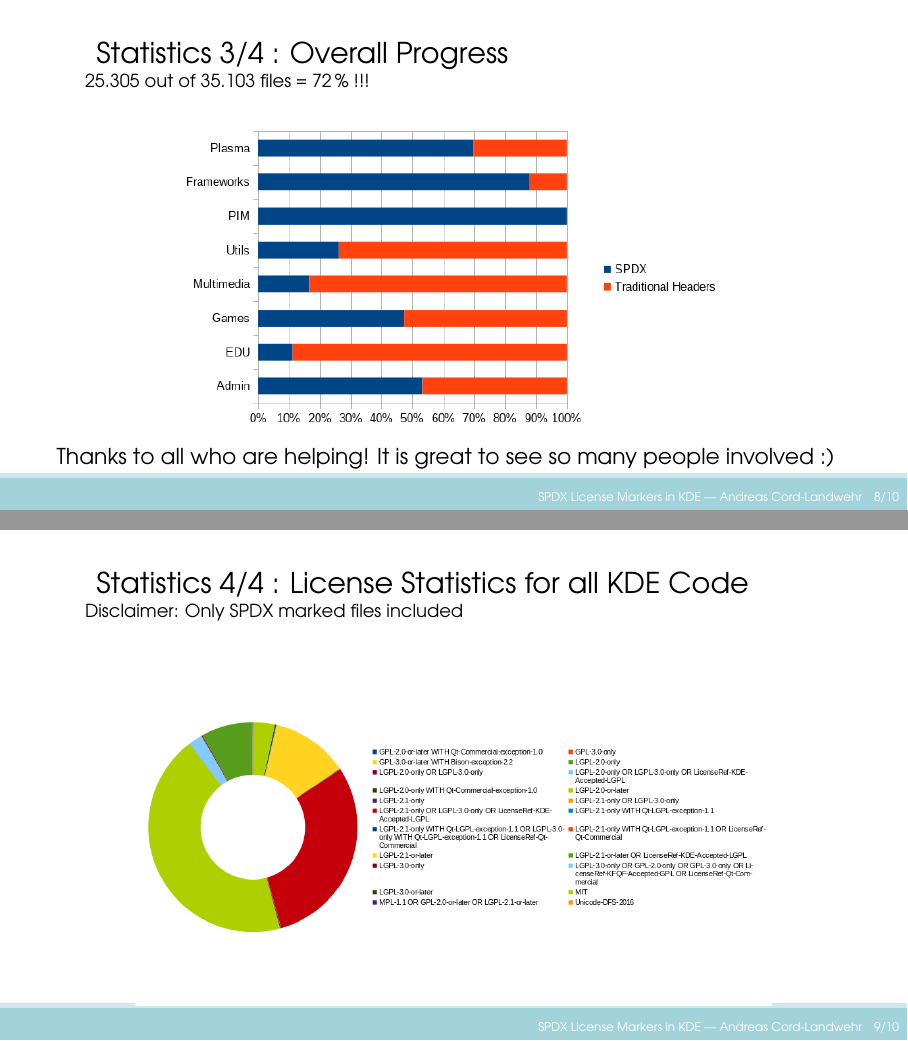
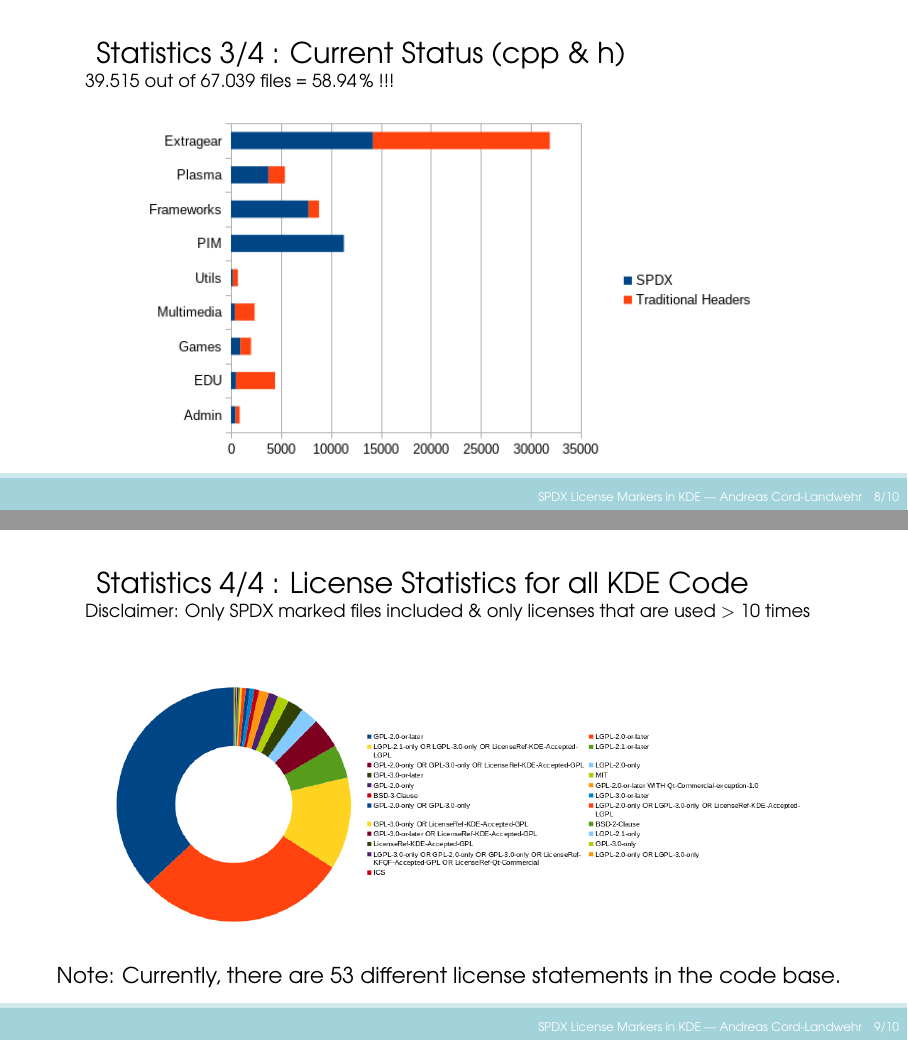
Before and after one commit to cordlandwehr/akademy-2021-spdx-status, LaTeX slides (main.tex): pages 8 and 9 of 10, joined at a grey line. Compiled offline with pdfLaTeX.

Commit message:
Update statistics with Extragear

```diff
--- a/main.tex
+++ b/main.tex
@@ -164,24 +164,25 @@
 
 
 \begin{frame}
-    {Statistics 3/4 : Overall Progress}
-    {25.305 out of 35.103 files = 72\,\% !!!}
+    {Statistics 3/4 : Current Status (cpp \& h)}
+    {39.515 out of 67.039 files = 58.94\,\% !!!}
 
     \begin{center}
-        \includegraphics[height=.6\paperheight]{overall}
+        \includegraphics[height=.68\paperheight]{overall}
     \end{center}
-    \vspace{-0.5em}
-
-    Thanks to all who are helping! It is great to see so many people involved :)
 \end{frame}
 
 \begin{frame}
     {Statistics 4/4 : License Statistics for all KDE Code}
-    {Disclaimer: Only SPDX marked files included}
+    {Disclaimer: Only SPDX marked files included \& only licenses that are used $> 10$ times}
 
+    \vspace{-1.5em}
     \begin{center}
         \includegraphics[height=.7\paperheight]{license-overview}
     \end{center}
+    \vspace{-2em}
+
+    Note: Currently, there are 53 different license statements in the code base.
 \end{frame}
 
 \begin{frame}
```
Also changed, not shown: license-overview.png, main.pdf, overall.png, main.tex (1 more changed lines).
